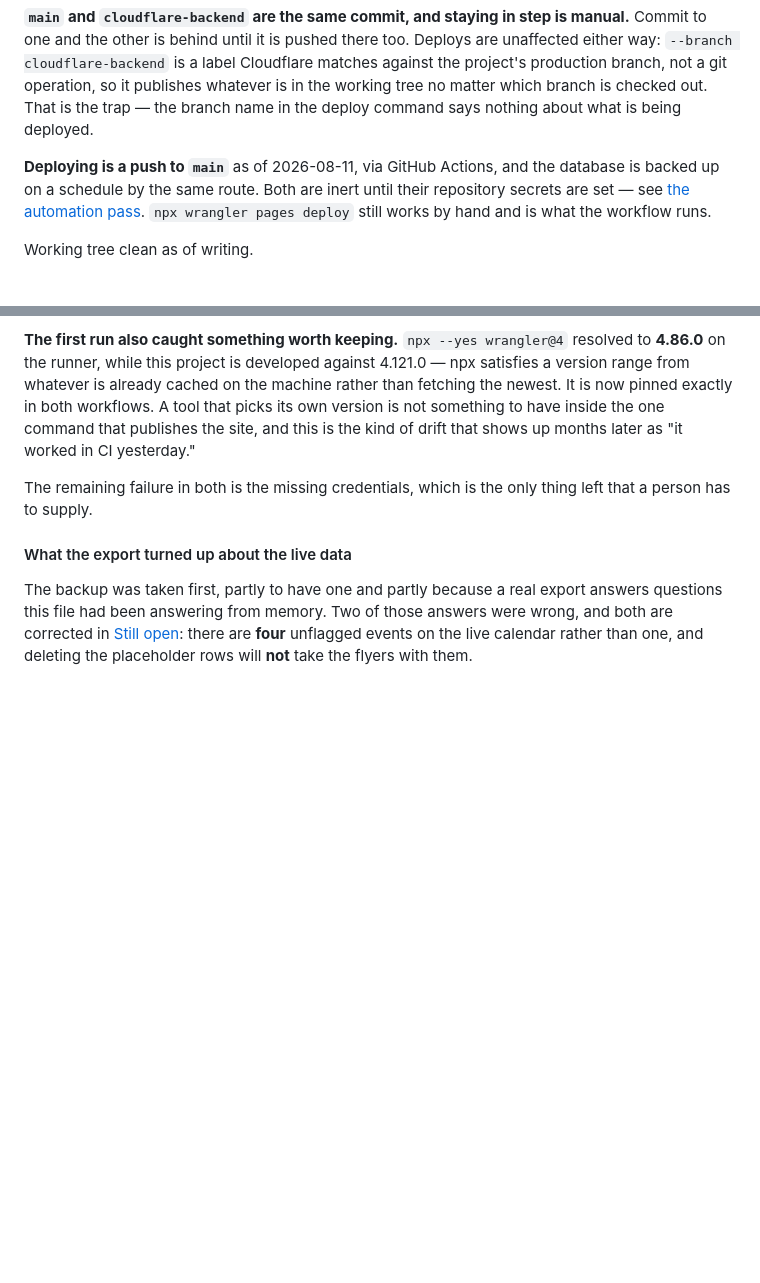
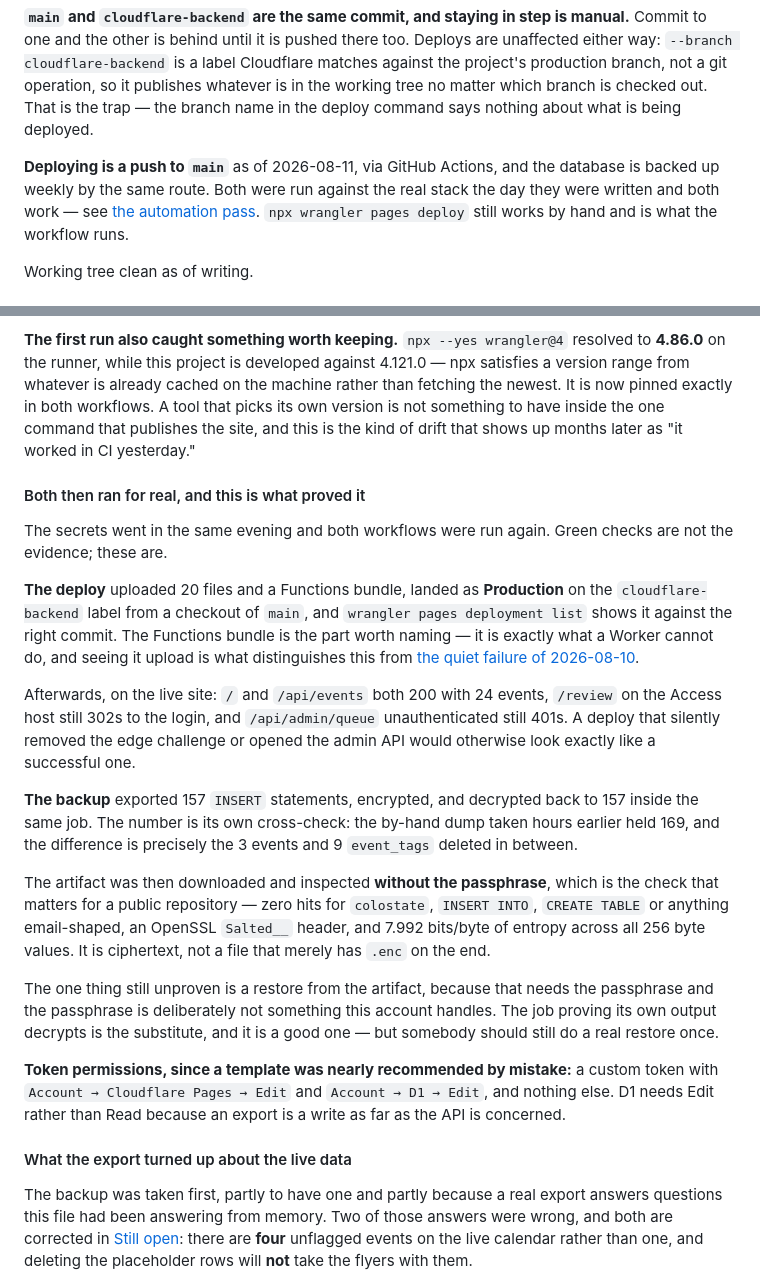
Before and after one commit to bengrier/FYE-Calendar, a Markdown page: Handoff.md, 2 parts joined by grey strips. Rendered like a GitHub page; blank space fills up the shorter version.

Commit message:
Record that both workflows ran for real, and what proved it
The deploy uploaded a Functions bundle and landed as Production, with the
Access challenge and the admin 401 still intact afterwards — a deploy that
quietly removed either would look just like a good one.

The backup exported 157 INSERTs and decrypted back to 157 in the same job.
That number cross-checks against the by-hand dump's 169, the difference
being exactly the rows deleted in between. The artifact was inspected
without the passphrase and holds no readable data.

Co-Authored-By: Claude Opus 5 <noreply@anthropic.com>

```diff
--- a/Handoff.md
+++ b/Handoff.md
@@ -84,8 +84,8 @@ checked out. That is the trap — the branch name in the deploy command says
 nothing about what is being deployed.
 
 **Deploying is a push to `main`** as of 2026-08-11, via GitHub Actions, and the
-database is backed up on a schedule by the same route. Both are inert until
-their repository secrets are set — see
+database is backed up weekly by the same route. Both were run against the real
+stack the day they were written and both work — see
 [the automation pass](#2026-08-11--deploys-and-backups-stopped-depending-on-one-person).
 `npx wrangler pages deploy` still works by hand and is what the workflow runs.
 
@@ -1229,8 +1229,43 @@ workflows. A tool that picks its own version is not something to have inside
 the one command that publishes the site, and this is the kind of drift that
 shows up months later as "it worked in CI yesterday."
 
-The remaining failure in both is the missing credentials, which is the only
-thing left that a person has to supply.
+#### Both then ran for real, and this is what proved it
+
+The secrets went in the same evening and both workflows were run again. Green
+checks are not the evidence; these are.
+
+**The deploy** uploaded 20 files and a Functions bundle, landed as
+**Production** on the `cloudflare-backend` label from a checkout of `main`, and
+`wrangler pages deployment list` shows it against the right commit. The
+Functions bundle is the part worth naming — it is exactly what a Worker cannot
+do, and seeing it upload is what distinguishes this from
+[the quiet failure of 2026-08-10](#the-dashboard-builds-a-worker-and-workers-do-not-run-functions).
+
+Afterwards, on the live site: `/` and `/api/events` both 200 with 24 events,
+`/review` on the Access host still 302s to the login, and `/api/admin/queue`
+unauthenticated still 401s. A deploy that silently removed the edge challenge
+or opened the admin API would otherwise look exactly like a successful one.
+
+**The backup** exported 157 `INSERT` statements, encrypted, and decrypted back
+to 157 inside the same job. The number is its own cross-check: the by-hand dump
+taken hours earlier held 169, and the difference is precisely the 3 events and
+9 `event_tags` deleted in between.
+
+The artifact was then downloaded and inspected **without the passphrase**,
+which is the check that matters for a public repository — zero hits for
+`colostate`, `INSERT INTO`, `CREATE TABLE` or anything email-shaped, an OpenSSL
+`Salted__` header, and 7.992 bits/byte of entropy across all 256 byte values.
+It is ciphertext, not a file that merely has `.enc` on the end.
+
+The one thing still unproven is a restore from the artifact, because that needs
+the passphrase and the passphrase is deliberately not something this account
+handles. The job proving its own output decrypts is the substitute, and it is a
+good one — but somebody should still do a real restore once.
+
+**Token permissions, since a template was nearly recommended by mistake:** a
+custom token with `Account → Cloudflare Pages → Edit` and `Account → D1 →
+Edit`, and nothing else. D1 needs Edit rather than Read because an export is a
+write as far as the API is concerned.
 
 #### What the export turned up about the live data
 
```
